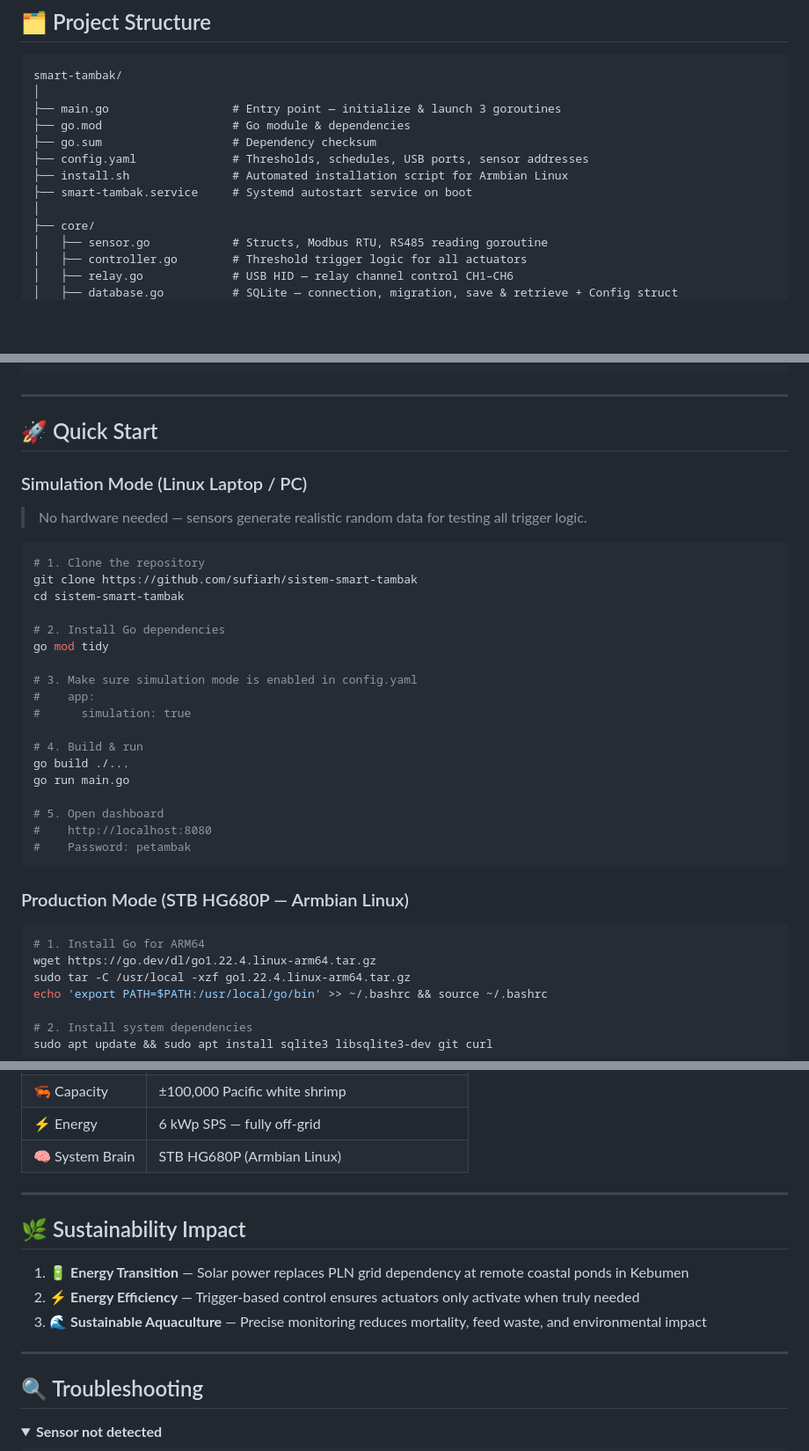
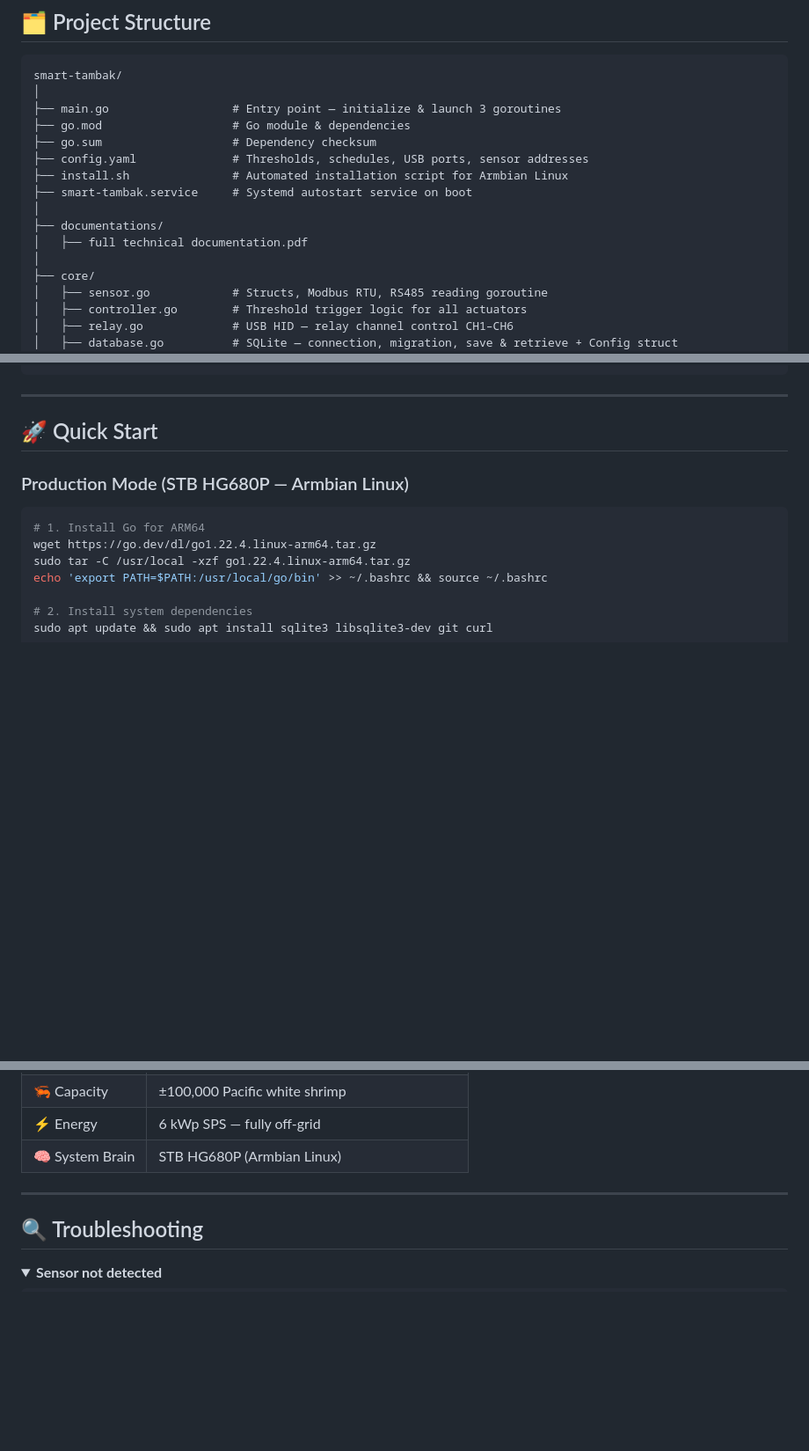
Before and after one commit to sufiarh/sistem-smart-tambak, a Markdown page: README.md, 3 parts joined by grey strips. Shown at 88% size. Drawn GitHub-style; folded sections open; blank space fills up the shorter version.

````diff
--- a/README.md
+++ b/README.md
@@ -87,6 +87,9 @@ smart-tambak/
 ├── install.sh               # Automated installation script for Armbian Linux
 ├── smart-tambak.service     # Systemd autostart service on boot
 │
+├── documentations/
+│   ├── full technical documentation.pdf
+│
 ├── core/
 │   ├── sensor.go            # Structs, Modbus RTU, RS485 reading goroutine
 │   ├── controller.go        # Threshold trigger logic for all actuators
@@ -105,31 +108,6 @@ smart-tambak/
 ---
 
 ## 🚀 Quick Start
-
-### Simulation Mode (Linux Laptop / PC)
-
-> No hardware needed — sensors generate realistic random data for testing all trigger logic.
-
-```bash
-# 1. Clone the repository
-git clone https://github.com/sufiarh/sistem-smart-tambak
-cd sistem-smart-tambak
-
-# 2. Install Go dependencies
-go mod tidy
-
-# 3. Make sure simulation mode is enabled in config.yaml
-#    app:
-#      simulation: true
-
-# 4. Build & run
-go build ./...
-go run main.go
-
-# 5. Open dashboard
-#    http://localhost:8080
-#    Password: petambak
-```
 
 ### Production Mode (STB HG680P — Armbian Linux)
 
@@ -317,14 +295,6 @@ feeder:
 
 ---
 
-## 🌿 Sustainability Impact
-
-1. 🔋 **Energy Transition** — Solar power replaces PLN grid dependency at remote coastal ponds in Kebumen
-2. ⚡ **Energy Efficiency** — Trigger-based control ensures actuators only activate when truly needed
-3. 🌊 **Sustainable Aquaculture** — Precise monitoring reduces mortality, feed waste, and environmental impact
-
----
-
 ## 🔍 Troubleshooting
 
 <details>
````
